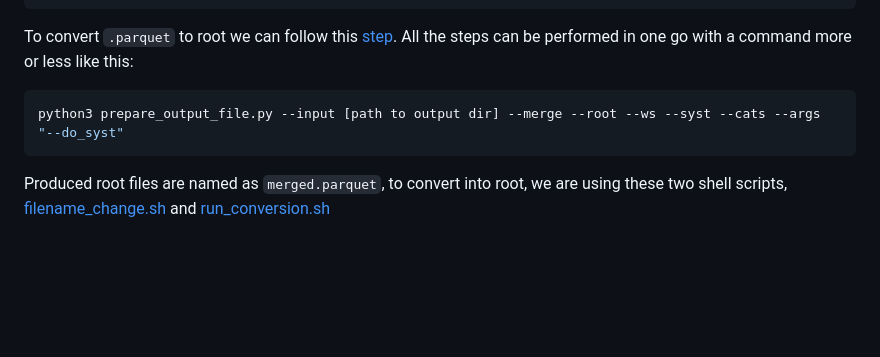
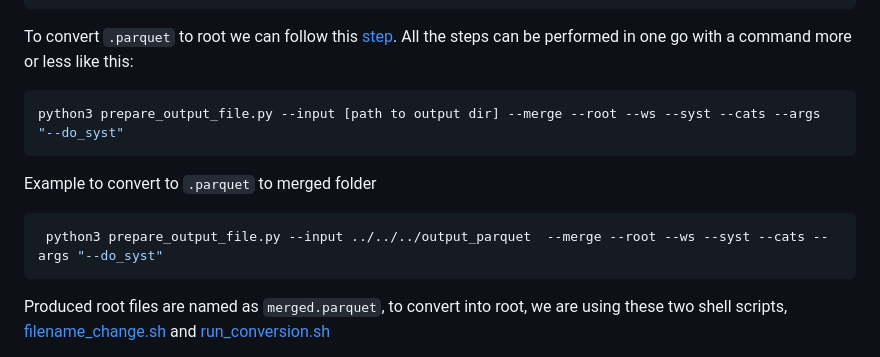
Before and after one commit to raj2022/hhbbgg_AwkwardAnalyzer, a Markdown page: jsonhiggsdnaproduction/README.md, the part around the change. Drawn GitHub-style; blank space fills up the shorter version.

Commit message:
Updated README in production

````diff
--- a/jsonhiggsdnaproduction/README.md
+++ b/jsonhiggsdnaproduction/README.md
@@ -79,6 +79,10 @@ To convert `.parquet` to root we can follow this [step](https://higgs-dna.readth
 ```bash
 python3 prepare_output_file.py --input [path to output dir] --merge --root --ws --syst --cats --args "--do_syst"
 ```
+Example to convert to `.parquet` to merged folder
+```bash
+ python3 prepare_output_file.py --input ../../../output_parquet  --merge --root --ws --syst --cats --args "--do_syst"
+ ```
 Produced root files are named as `merged.parquet`, to convert into root, we are using these two shell scripts, [filename_change.sh](https://github.com/raj2022/hhbbgg_AwkwardAnalyzer/blob/main/jsonhiggsdnaproduction/filename_change.sh) and [run_conversion.sh](https://github.com/raj2022/hhbbgg_AwkwardAnalyzer/blob/main/jsonhiggsdnaproduction/run_conversion.sh)
 
 Further, to convert to `.root` files, eg:-
````
